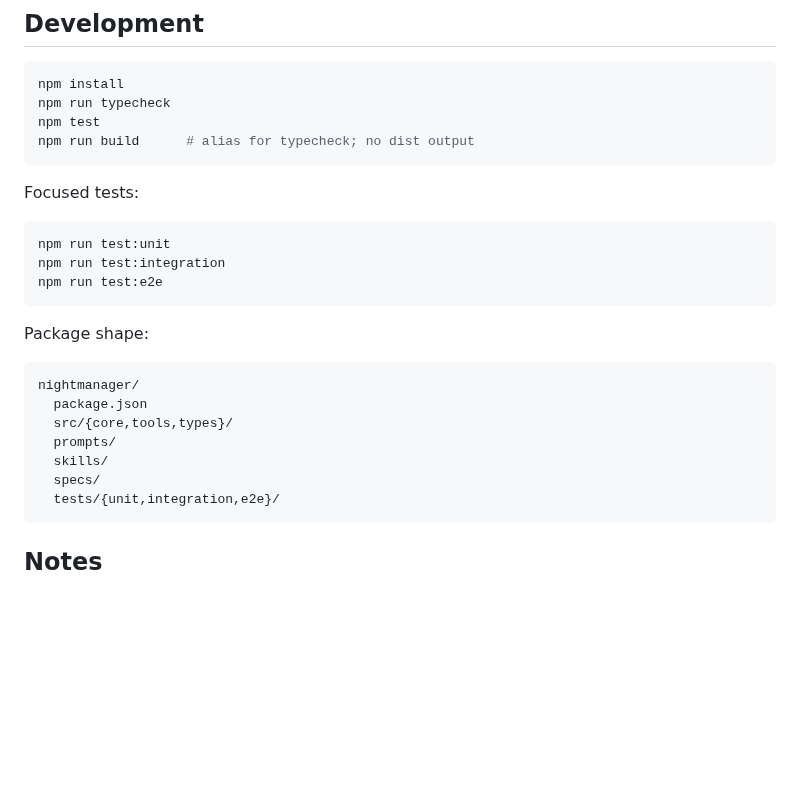
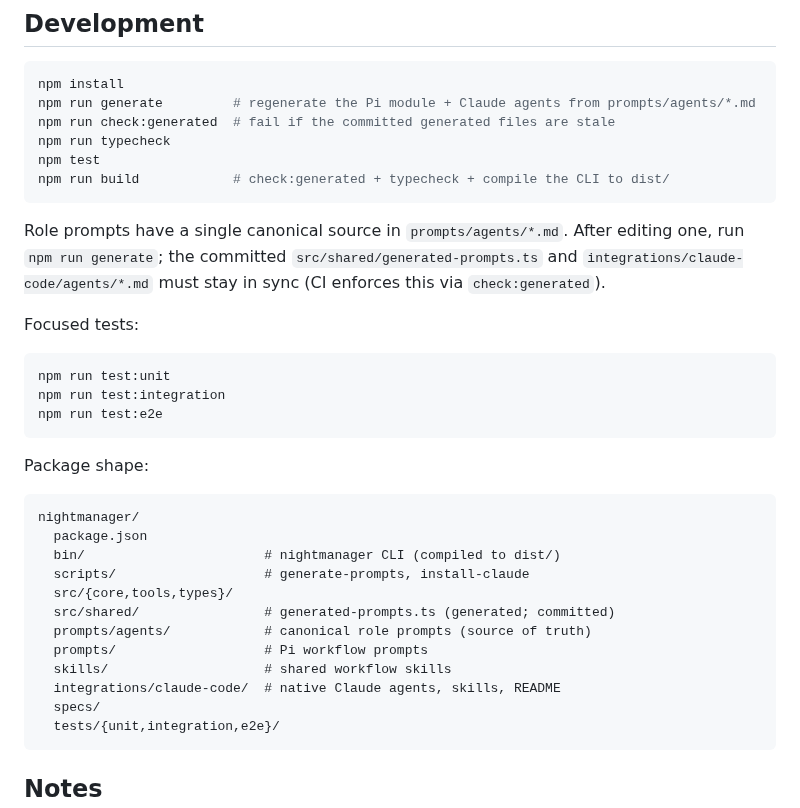
Before and after one commit to asabya/nightmanager, a Markdown page: README.md, the part around one of its changes. Rendered like a GitHub page; blank space fills up the shorter version.

````diff
--- a/README.md
+++ b/README.md
@@ -152,10 +182,14 @@ Keep `manager`/`finder` cheaper when possible; reserve stronger models for `work
 
 ```bash
 npm install
+npm run generate         # regenerate the Pi module + Claude agents from prompts/agents/*.md
+npm run check:generated  # fail if the committed generated files are stale
 npm run typecheck
 npm test
-npm run build      # alias for typecheck; no dist output
+npm run build            # check:generated + typecheck + compile the CLI to dist/
 ```
+
+Role prompts have a single canonical source in `prompts/agents/*.md`. After editing one, run `npm run generate`; the committed `src/shared/generated-prompts.ts` and `integrations/claude-code/agents/*.md` must stay in sync (CI enforces this via `check:generated`).
 
 Focused tests:
 
@@ -170,9 +204,14 @@ Package shape:
 ```text
 nightmanager/
   package.json
+  bin/                       # nightmanager CLI (compiled to dist/)
+  scripts/                   # generate-prompts, install-claude
   src/{core,tools,types}/
-  prompts/
-  skills/
+  src/shared/                # generated-prompts.ts (generated; committed)
+  prompts/agents/            # canonical role prompts (source of truth)
+  prompts/                   # Pi workflow prompts
+  skills/                    # shared workflow skills
+  integrations/claude-code/  # native Claude agents, skills, README
   specs/
   tests/{unit,integration,e2e}/
 ```
````
Also changed, not shown: other parts of README.md (+31 -1 lines).
